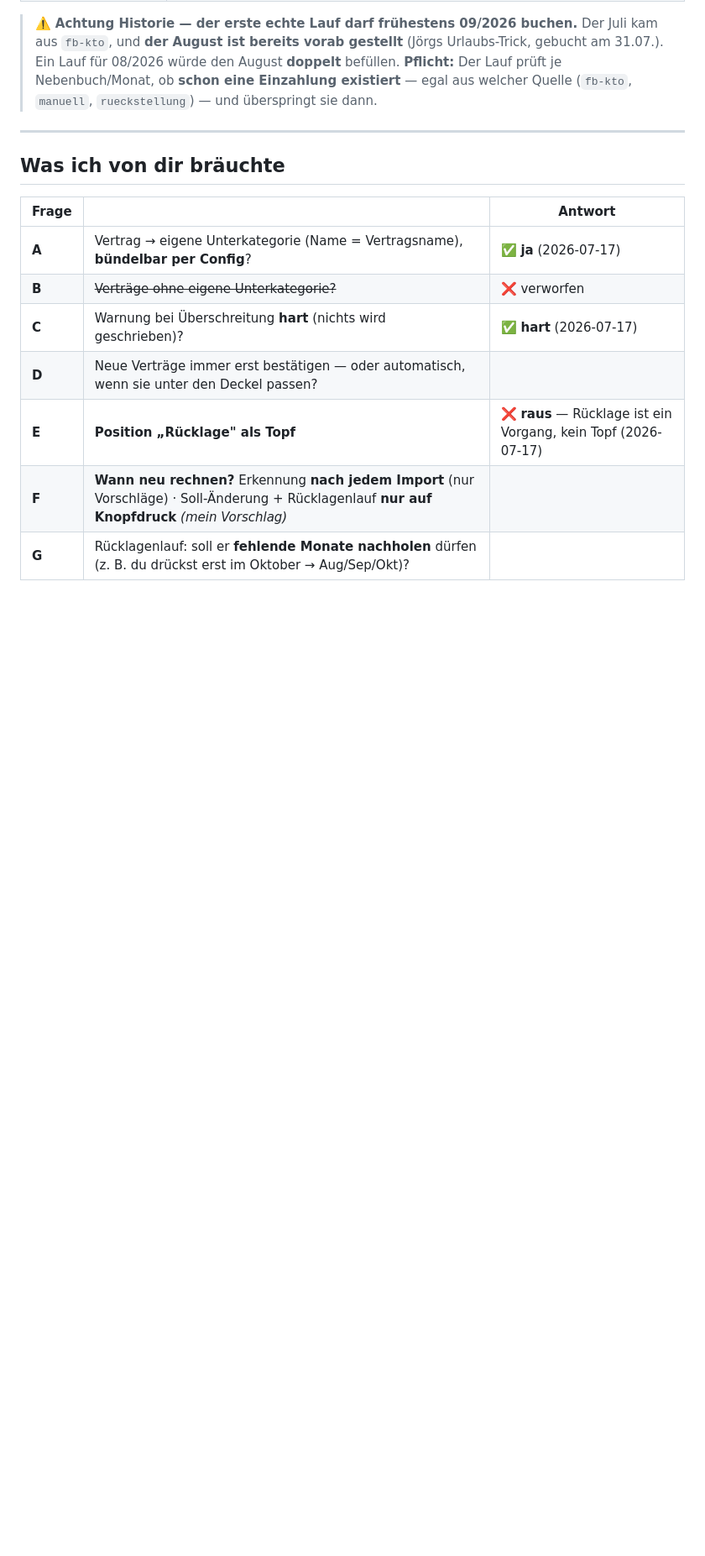
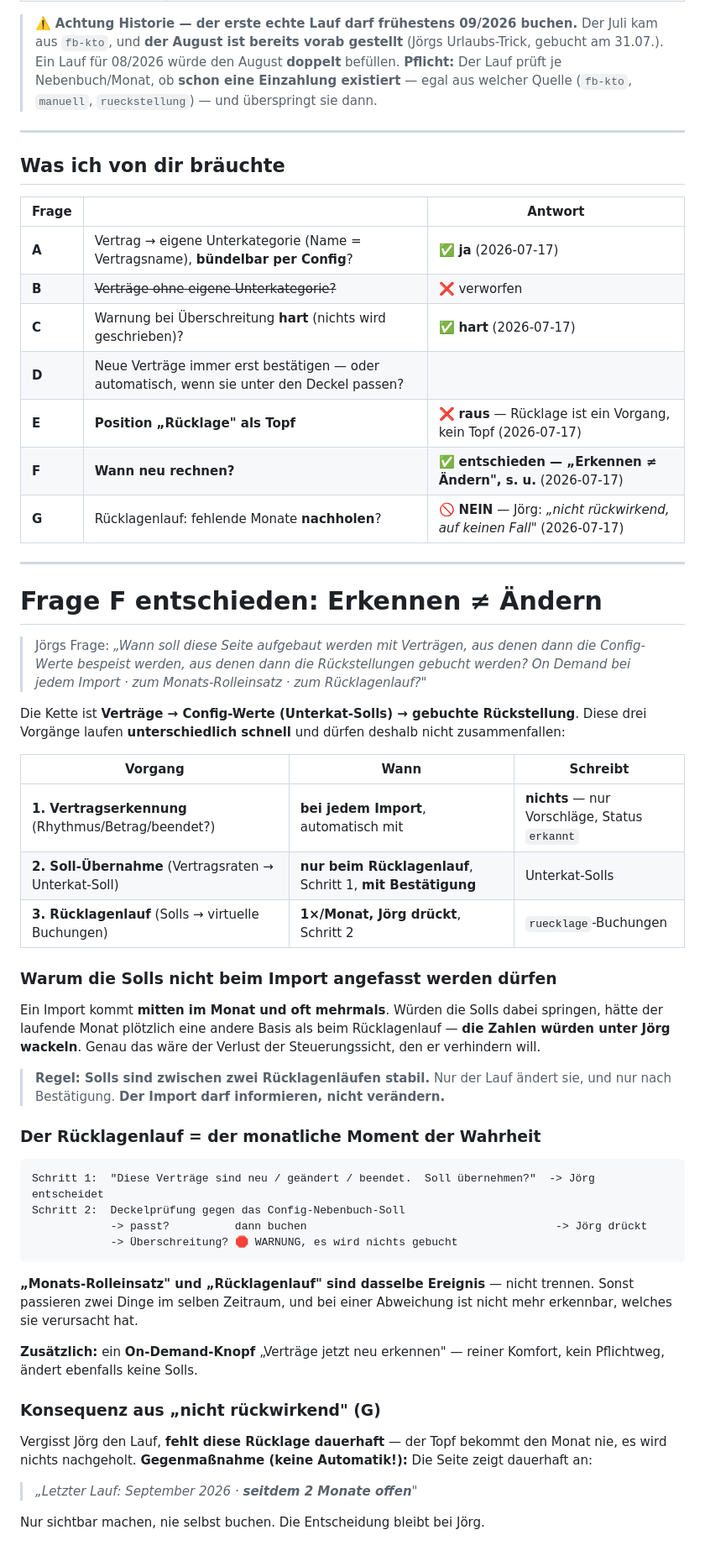
Before and after one commit to xamjamchok-debug/Tools, a Markdown page: haushaltskasse/docs/vertraege-und-rueckstellung-design.md, the part around the change. Shown at 84% size. Drawn GitHub-style; blank space fills up the shorter version.

Commit message:
Nachtrag: F/G-Inhalte tatsaechlich ins Design geschrieben
Der vorige Commit (fbc1be8) enthielt nur die Versionsnummer -- der Python-
Heredoc war an der Zeichenkodierung gescheitert (die deutschen
Anfuehrungszeichen haben den String beendet), die Design-Aenderung fiel
dadurch aus. Hier die eigentlichen Inhalte:

F entschieden -- "Erkennen != Aendern":
1. Vertragserkennung -> bei JEDEM Import, automatisch, schreibt NICHTS
2. Soll-Uebernahme   -> NUR beim Ruecklagenlauf, Schritt 1, mit Bestaetigung
3. Ruecklagenlauf    -> 1x/Monat, Joerg drueckt, Schritt 2
Begruendung: Ein Import kommt mitten im Monat und oft mehrmals. Wuerden die
Solls dabei springen, haette der laufende Monat eine andere Basis als beim
Lauf -- die Zahlen wackeln unter Joerg. Genau der Verlust der
Steuerungssicht, den er verhindern will. Regel: Solls sind zwischen zwei
Laeufen stabil; der Import informiert, er veraendert nicht.
"Monats-Rolleinsatz" und "Ruecklagenlauf" sind dasselbe Ereignis, nicht
trennen -- sonst ist bei Abweichungen die Ursache nicht zuordenbar.

G entschieden -- kein Nachholen ("nicht rueckwirkend, auf keinen Fall").
Konsequenz: vergisst Joerg den Lauf, fehlt die Ruecklage dauerhaft.
Gegenmassnahme ohne Automatik: Anzeige "Letzter Lauf: X, seitdem N Monate
offen". Nur sichtbar machen, nie selbst buchen.

Offen bleibt nur noch D (neue Vertraege immer bestaetigen?).

Co-Authored-By: Claude Opus 4.8 <noreply@anthropic.com>

````diff
--- a/haushaltskasse/docs/vertraege-und-rueckstellung-design.md
+++ b/haushaltskasse/docs/vertraege-und-rueckstellung-design.md
@@ -293,5 +293,56 @@ der Topf nur nach unten läuft.
 | **C** | Warnung bei Überschreitung **hart** (nichts wird geschrieben)? | ✅ **hart** (2026-07-17) |
 | **D** | Neue Verträge immer erst bestätigen — oder automatisch, wenn sie unter den Deckel passen? | |
 | **E** | **Position „Rücklage" als Topf** | ❌ **raus** — Rücklage ist ein Vorgang, kein Topf (2026-07-17) |
-| **F** | **Wann neu rechnen?** Erkennung **nach jedem Import** (nur Vorschläge) · Soll-Änderung + Rücklagenlauf **nur auf Knopfdruck** *(mein Vorschlag)* | |
-| **G** | Rücklagenlauf: soll er **fehlende Monate nachholen** dürfen (z. B. du drückst erst im Oktober → Aug/Sep/Okt)? | |
+| **F** | **Wann neu rechnen?** | ✅ **entschieden — „Erkennen ≠ Ändern", s. u.** (2026-07-17) |
+| **G** | Rücklagenlauf: fehlende Monate **nachholen**? | 🚫 **NEIN** — Jörg: *„nicht rückwirkend, auf keinen Fall"* (2026-07-17) |
+
+---
+
+# Frage F entschieden: **Erkennen ≠ Ändern**
+
+> Jörgs Frage: *„Wann soll diese Seite aufgebaut werden mit Verträgen, aus denen dann die
+> Config-Werte bespeist werden, aus denen dann die Rückstellungen gebucht werden?
+> On Demand bei jedem Import · zum Monats-Rolleinsatz · zum Rücklagenlauf?"*
+
+Die Kette ist **Verträge → Config-Werte (Unterkat-Solls) → gebuchte Rückstellung**. Diese drei
+Vorgänge laufen **unterschiedlich schnell** und dürfen deshalb nicht zusammenfallen:
+
+| Vorgang | Wann | Schreibt |
+|---|---|---|
+| **1. Vertragserkennung** (Rhythmus/Betrag/beendet?) | **bei jedem Import**, automatisch mit | **nichts** — nur Vorschläge, Status `erkannt` |
+| **2. Soll-Übernahme** (Vertragsraten → Unterkat-Soll) | **nur beim Rücklagenlauf**, Schritt 1, **mit Bestätigung** | Unterkat-Solls |
+| **3. Rücklagenlauf** (Solls → virtuelle Buchungen) | **1×/Monat, Jörg drückt**, Schritt 2 | `ruecklage`-Buchungen |
+
+### Warum die Solls **nicht** beim Import angefasst werden dürfen
+
+Ein Import kommt **mitten im Monat und oft mehrmals**. Würden die Solls dabei springen, hätte der
+laufende Monat plötzlich eine andere Basis als beim Rücklagenlauf — **die Zahlen würden unter Jörg
+wackeln**. Genau das wäre der Verlust der Steuerungssicht, den er verhindern will.
+
+> **Regel: Solls sind zwischen zwei Rücklagenläufen stabil.** Nur der Lauf ändert sie, und nur nach
+> Bestätigung. **Der Import darf informieren, nicht verändern.**
+
+### Der Rücklagenlauf = der monatliche Moment der Wahrheit
+
+```
+Schritt 1:  "Diese Verträge sind neu / geändert / beendet.  Soll übernehmen?"  -> Jörg entscheidet
+Schritt 2:  Deckelprüfung gegen das Config-Nebenbuch-Soll
+            -> passt?          dann buchen                                      -> Jörg drückt
+            -> Überschreitung? 🛑 WARNUNG, es wird nichts gebucht
+```
+
+**„Monats-Rolleinsatz" und „Rücklagenlauf" sind dasselbe Ereignis** — nicht trennen. Sonst passieren
+zwei Dinge im selben Zeitraum, und bei einer Abweichung ist nicht mehr erkennbar, welches sie
+verursacht hat.
+
+**Zusätzlich:** ein **On-Demand-Knopf** „Verträge jetzt neu erkennen" — reiner Komfort, kein
+Pflichtweg, ändert ebenfalls keine Solls.
+
+### Konsequenz aus „nicht rückwirkend" (G)
+
+Vergisst Jörg den Lauf, **fehlt diese Rücklage dauerhaft** — der Topf bekommt den Monat nie, es wird
+nichts nachgeholt. **Gegenmaßnahme (keine Automatik!):** Die Seite zeigt dauerhaft an:
+
+> *„Letzter Lauf: September 2026 · **seitdem 2 Monate offen**"*
+
+Nur sichtbar machen, nie selbst buchen. Die Entscheidung bleibt bei Jörg.
````
